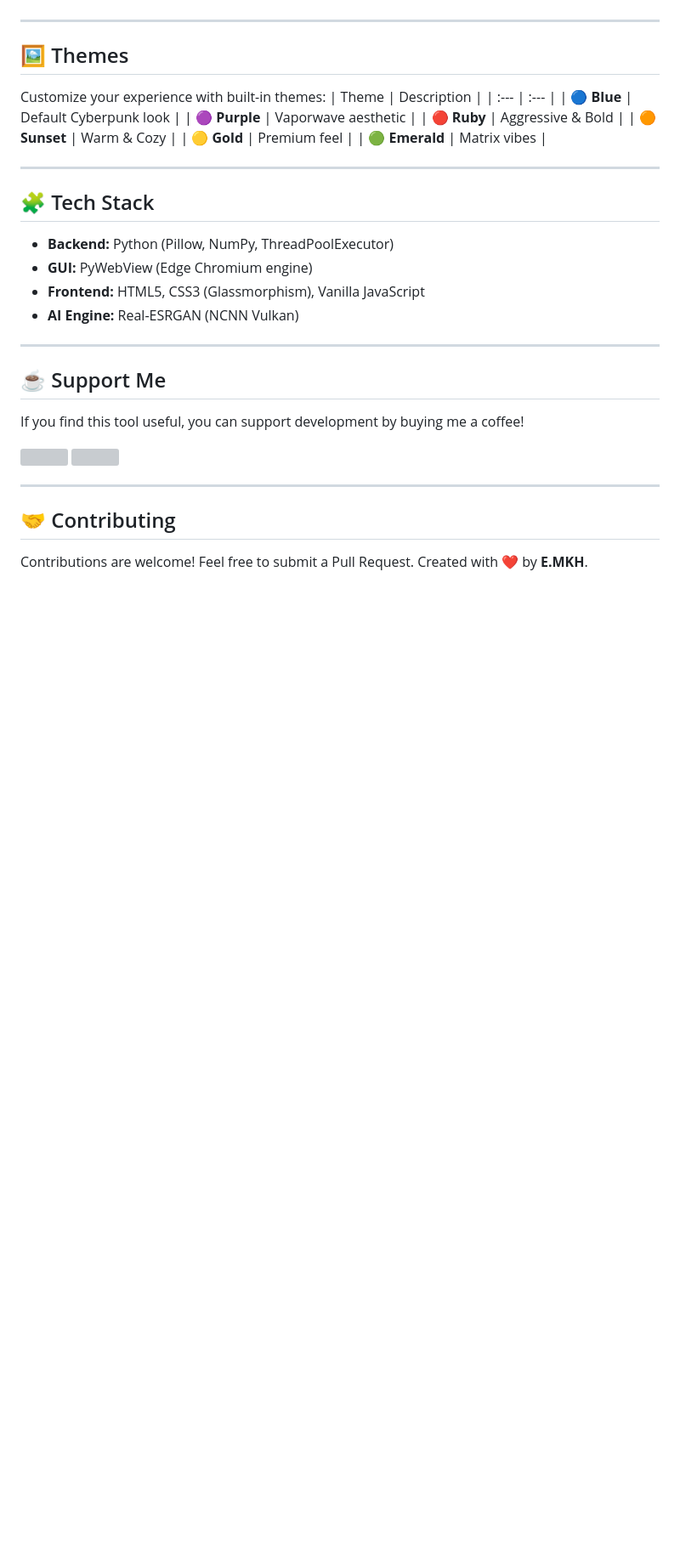
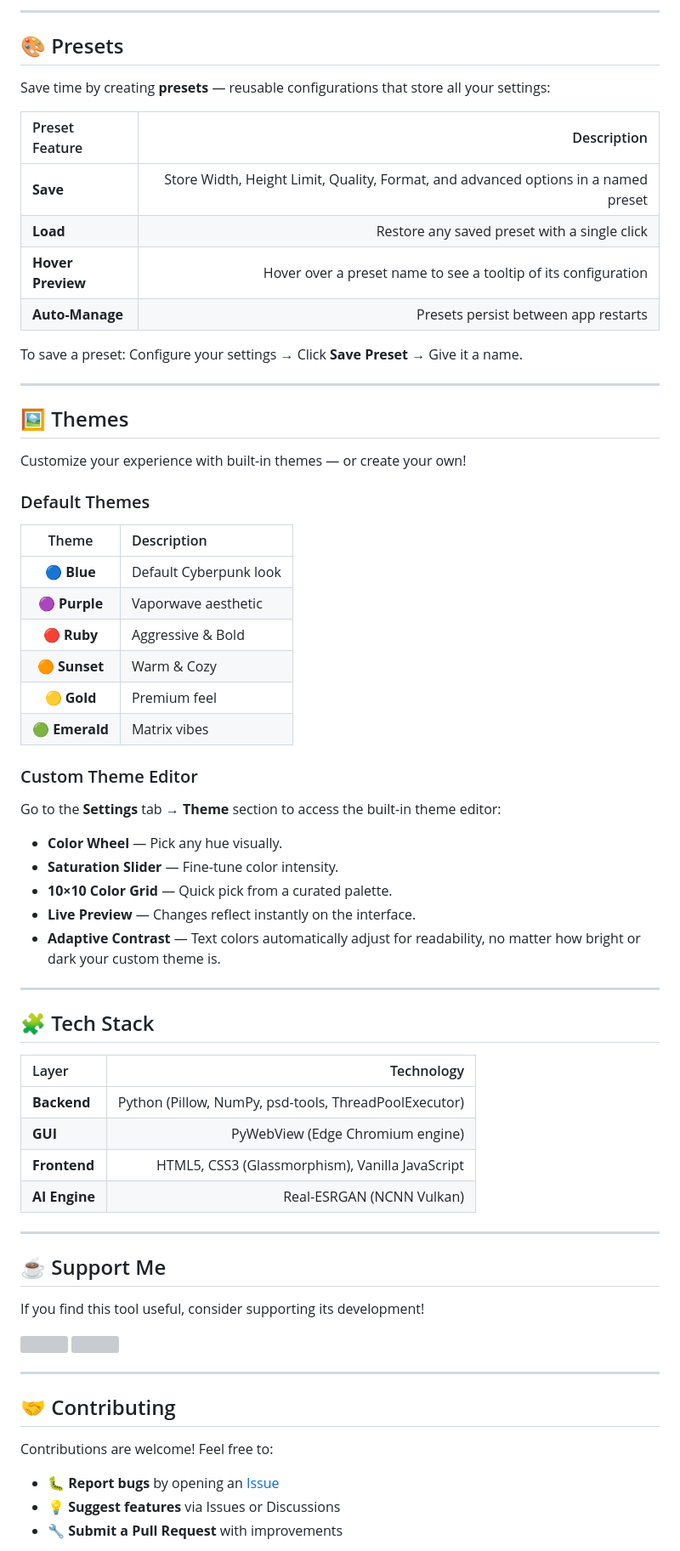
Before and after one commit to esmail-mkh/PhotoSlicer, a Markdown page: README.md, the part around one of its changes. Shown at 85% size. Drawn GitHub-style; blank space fills up the shorter version; grey boxes are pictures that could not be loaded.

```diff
--- a/README.md
+++ b/README.md
@@ -99,11 +185,28 @@
+---
+
+## 🎨 Presets
+
+Save time by creating **presets** — reusable configurations that store all your settings:
+
+| Preset Feature | Description |
+|:---|---:|
+| **Save** | Store Width, Height Limit, Quality, Format, and advanced options in a named preset |
+| **Load** | Restore any saved preset with a single click |
+| **Hover Preview** | Hover over a preset name to see a tooltip of its configuration |
+| **Auto-Manage** | Presets persist between app restarts |
+
+To save a preset: Configure your settings → Click **Save Preset** → Give it a name.
 
 ---
 
 ## 🖼️ Themes
 
-Customize your experience with built-in themes:
+Customize your experience with built-in themes — or create your own!
+
+### Default Themes
+
 | Theme | Description |
-| :--- | :--- |
+|:---:|:---|
 | 🔵 **Blue** | Default Cyberpunk look |
 | 🟣 **Purple** | Vaporwave aesthetic |
 | 🔴 **Ruby** | Aggressive & Bold |
@@ -111,18 +214,30 @@ Customize your experience with built-in themes:
 | 🟡 **Gold** | Premium feel |
 | 🟢 **Emerald** | Matrix vibes |
 
+### Custom Theme Editor
+
+Go to the **Settings** tab → **Theme** section to access the built-in theme editor:
+
+* **Color Wheel** — Pick any hue visually.
+* **Saturation Slider** — Fine-tune color intensity.
+* **10×10 Color Grid** — Quick pick from a curated palette.
+* **Live Preview** — Changes reflect instantly on the interface.
+* **Adaptive Contrast** — Text colors automatically adjust for readability, no matter how bright or dark your custom theme is.
+
 ---
 
 ## 🧩 Tech Stack
 
-*   **Backend:** Python (Pillow, NumPy, ThreadPoolExecutor)
-*   **GUI:** PyWebView (Edge Chromium engine)
-*   **Frontend:** HTML5, CSS3 (Glassmorphism), Vanilla JavaScript
-*   **AI Engine:** Real-ESRGAN (NCNN Vulkan)
+| Layer | Technology |
+|:---|---:|
+| **Backend** | Python (Pillow, NumPy, psd-tools, ThreadPoolExecutor) |
+| **GUI** | PyWebView (Edge Chromium engine) |
+| **Frontend** | HTML5, CSS3 (Glassmorphism), Vanilla JavaScript |
+| **AI Engine** | Real-ESRGAN (NCNN Vulkan) |
 
 ---
 
 ## ☕ Support Me
 
-If you find this tool useful, you can support development by buying me a coffee!
+If you find this tool useful, consider supporting its development!
 
@@ -133,5 +248,10 @@ If you find this tool useful, you can support development by buying me a coffee!
 
 ## 🤝 Contributing
 
-Contributions are welcome! Feel free to submit a Pull Request.
+Contributions are welcome! Feel free to:
+
+* 🐛 **Report bugs** by opening an [Issue](https://github.com/esmail-mkh/PhotoSlicer/issues)
+* 💡 **Suggest features** via Issues or Discussions
+* 🔧 **Submit a Pull Request** with improvements
+
 Created with ❤️ by **E.MKH**.
```
Also changed, not shown: other parts of README.md (+151 -65 lines).
